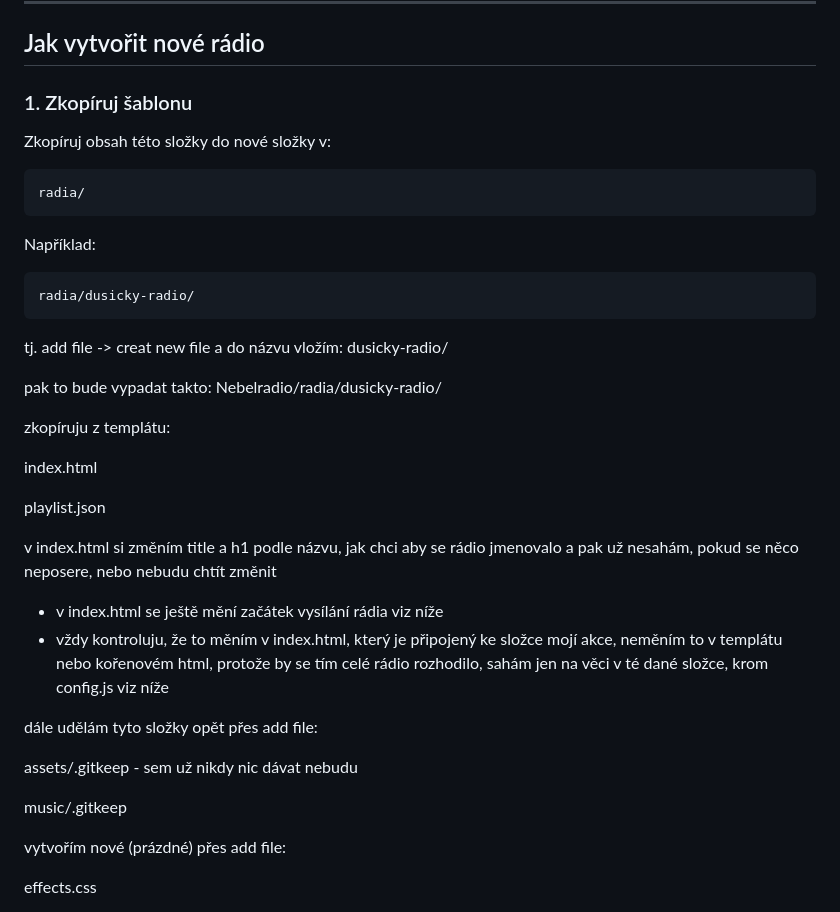
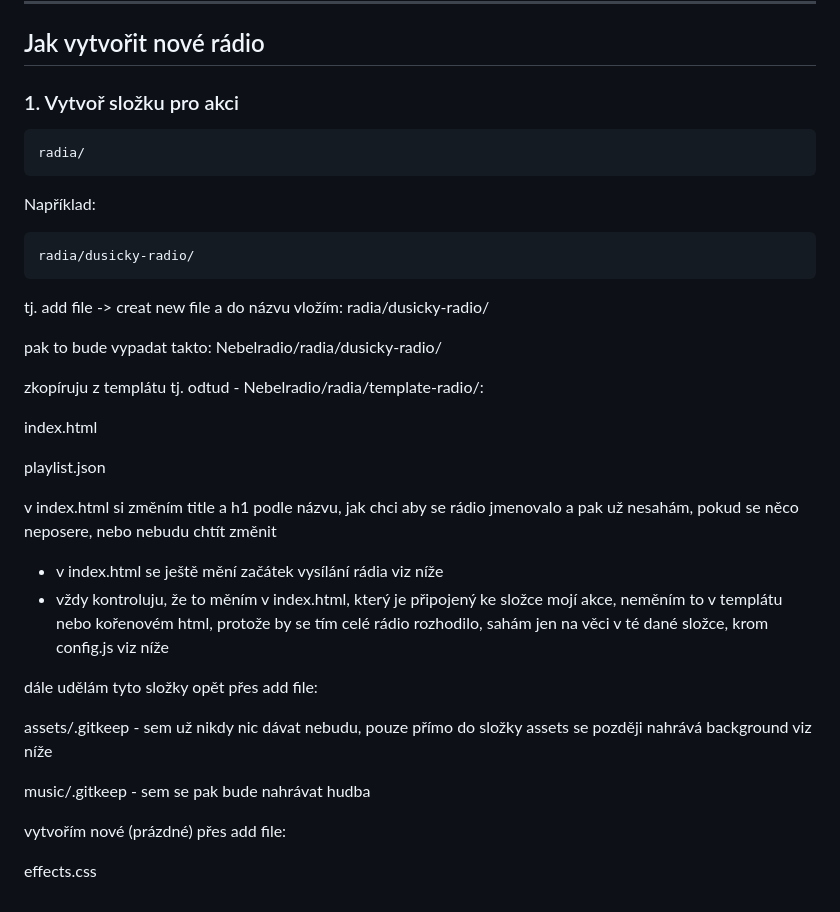
Before and after one commit to Seraphine-med/Nebelradio, a Markdown page: radia/template-radio/README.md, the part around one of its changes. Drawn GitHub-style.

````diff
--- a/radia/template-radio/README.md
+++ b/radia/template-radio/README.md
@@ -6,9 +6,8 @@ Tato složka obsahuje základní šablonu pro všechna rádia eBradavic.
 
 ## Jak vytvořit nové rádio
 
-### 1. Zkopíruj šablonu
+### 1. Vytvoř složku pro akci
 
-Zkopíruj obsah této složky do nové složky v:
 
 ```
 radia/
@@ -20,11 +19,11 @@ Například:
 radia/dusicky-radio/
 ```
 
-tj. add file -> creat new file a do názvu vložím: dusicky-radio/
+tj. add file -> creat new file a do názvu vložím: radia/dusicky-radio/
 
 pak to bude vypadat takto: Nebelradio/radia/dusicky-radio/
 
-zkopíruju z templátu:
+zkopíruju z templátu tj. odtud - Nebelradio/radia/template-radio/:
 
 index.html
 
@@ -37,9 +36,9 @@ v index.html si změním title a h1 podle názvu, jak chci aby se rádio jmenova
 
 dále udělám tyto složky opět přes add file:
 
-assets/.gitkeep - sem už nikdy nic dávat nebudu
+assets/.gitkeep - sem už nikdy nic dávat nebudu, pouze přímo do složky assets se později nahrává background viz níže
 
-music/.gitkeep
+music/.gitkeep - sem se pak bude nahrávat hudba
 
 
 vytvořím nové (prázdné) přes add file:
````
Also changed, not shown: other parts of radia/template-radio/README.md (+1 -38 lines).
